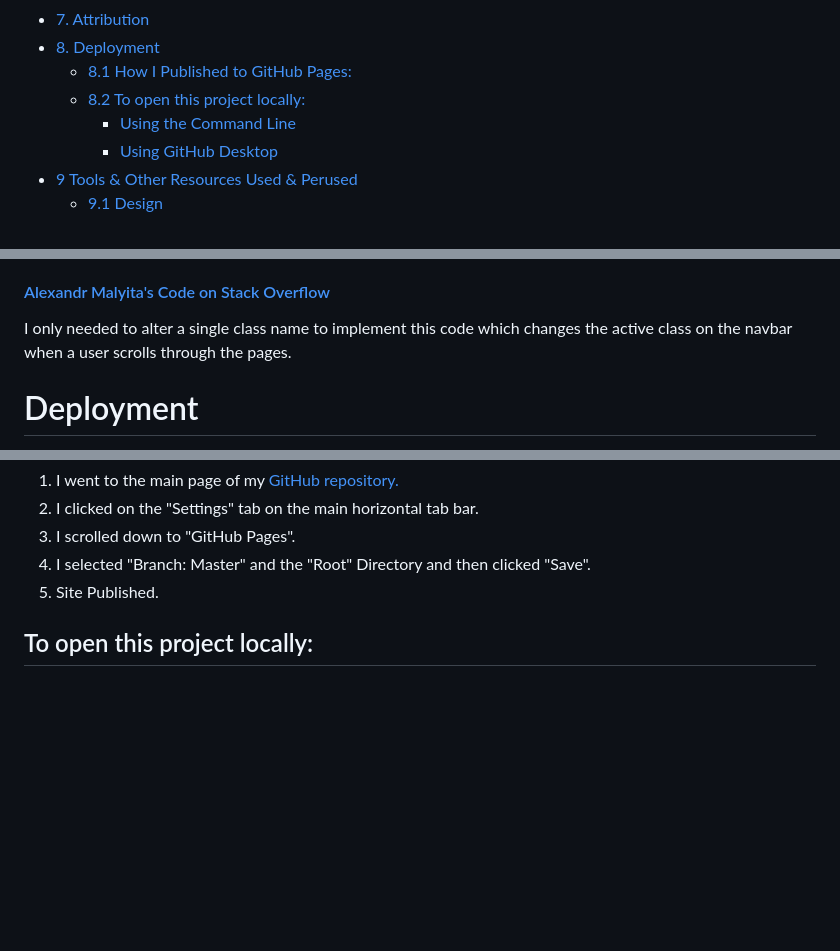
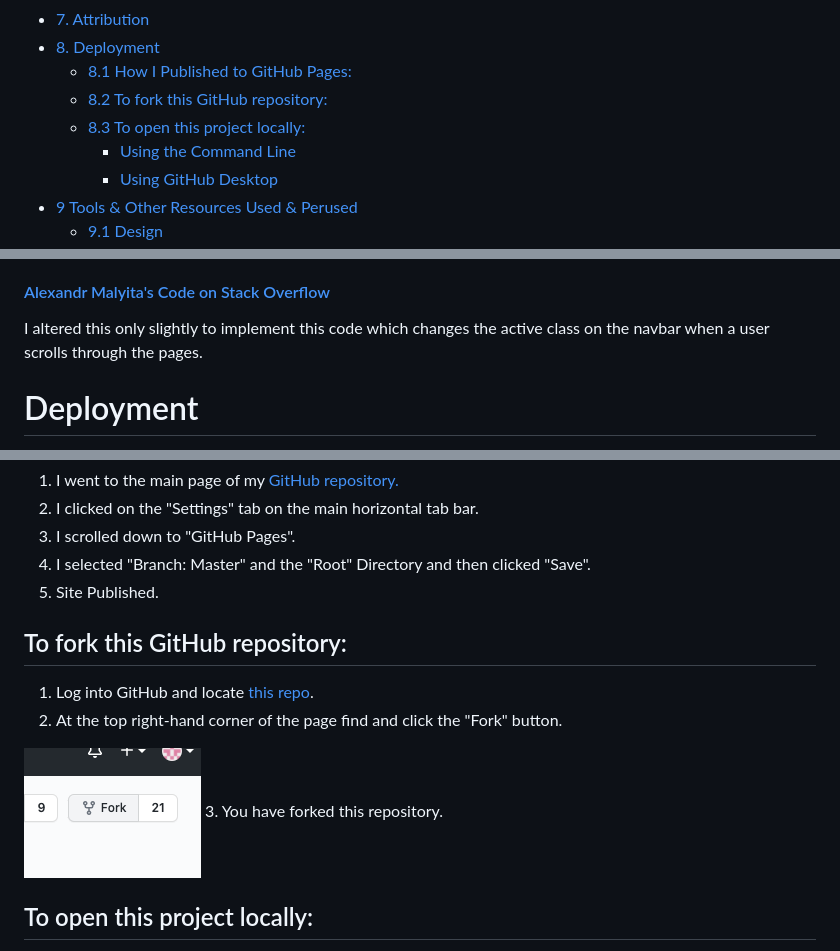
Before and after one commit to Code-Institute-Submissions/milestone-project-1-cv-website, a Markdown page: README.md, 3 parts joined by grey strips. GitHub-like rendering; pictures changed too: readme-images/fork.png (added); blank space fills up the shorter version.

Commit message:
Add final tweaks to README and fix download function

```diff
--- a/README.md
+++ b/README.md
@@ -82,7 +82,8 @@ interesting way with a strong emphasis on excellent UX and accessibility. The we
 - [7. Attribution](#attribution)
 - [8. Deployment](#deployment)
   * [8.1 How I Published to GitHub Pages:](#how-i-published-to-github-pages-)
-  * [8.2 To open this project locally:](#to-open-this-project-locally-)
+  * [8.2 To fork this GitHub repository:](#to-fork-this-github-repository-)
+  * [8.3 To open this project locally:](#to-open-this-project-locally-)
     + [Using the Command Line](#using-the-command-line)
     + [Using GitHub Desktop](#using-github-desktop)
 - [9 Tools & Other Resources Used & Perused](#tools---other-resources-used---perused)
@@ -859,7 +860,7 @@ close the navigation, and I question how user-friendly this is. In addition, the
 stays open and they have to click the icon to close it. I think this code improves upon the default behaviour.
 
 #### [Alexandr Malyita's Code on Stack Overflow](https://stackoverflow.com/questions/41630229/how-to-change-the-active-class-on-scroll-in-bootstrap-using-jquery)
-I only needed to alter a single class name to implement this code which changes the active class on the navbar when a user scrolls through the pages.
+I altered this only slightly to implement this code which changes the active class on the navbar when a user scrolls through the pages.
 
 # Deployment
 
@@ -873,6 +874,12 @@ This site is currently hosted on GitHub pages.
 4. I selected "Branch: Master" and the "Root" Directory and then clicked "Save".
 5. Site Published.
 
+## To fork this GitHub repository:
+
+1. Log into GitHub and locate [this repo](https://github.com/kairosity/milestone-project-1-cv-website).
+2. At the top right-hand corner of the page find and click the "Fork" button.<br></br>
+<img src="readme-images/fork.png">
+3. You have forked this repository.
 
 ## To open this project locally:
 
```
Also changed, not shown: other parts of README.md (+7 -1 lines), 1 other file.
